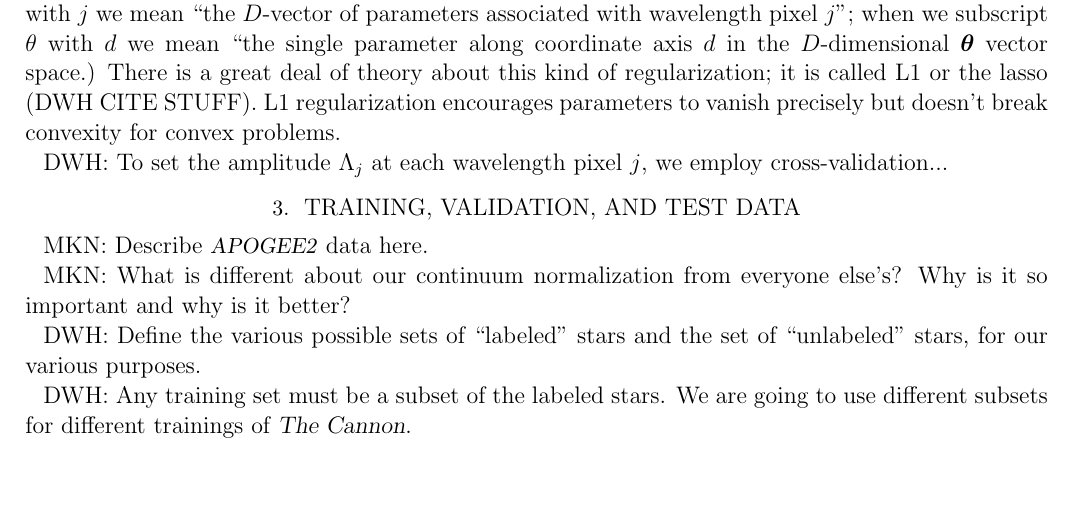
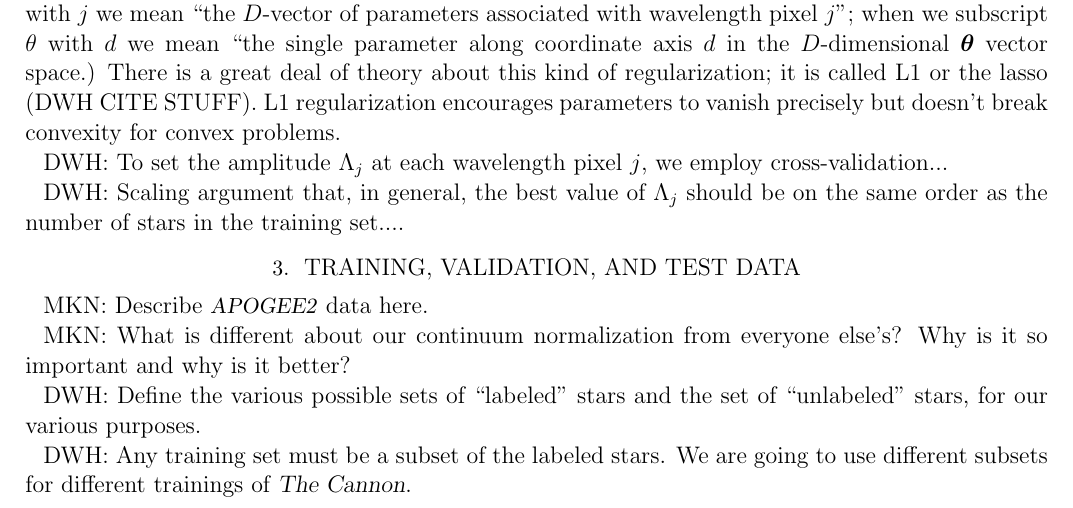
Before and after one commit to andycasey/AnniesLasso, a LaTeX paper (papers/annieslasso.tex): part of page 4 of 6, cut so that both start at the same text, the shorter picture padded with empty space. Compiled offline with pdfLaTeX; an older LaTeX class or package is replaced by its successor.

Commit message:
note to self

```diff
--- a/papers/annieslasso.tex
+++ b/papers/annieslasso.tex
@@ -301,6 +301,10 @@ doesn't break convexity for convex problems.
 DWH: To set the amplitude $\Lambda_j$ at each wavelength pixel $j$, we
 employ cross-validation...
 
+DWH: Scaling argument that, in general, the best value of $\Lambda_j$
+should be on the same order as the number of stars in the training
+set....
+
 \section{Training, validation, and test data}
 
 MKN: Describe \apogee\ data here.
```
